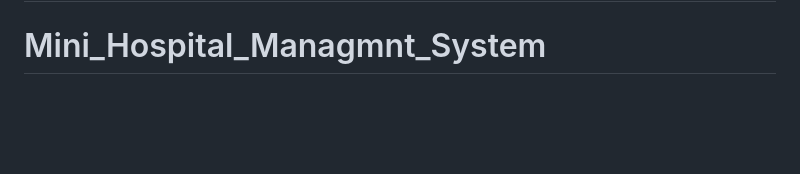
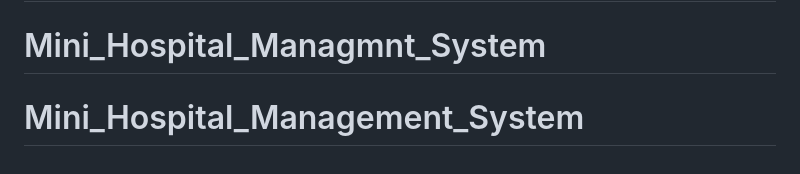
Before and after one commit to shivamkaush1k/Mini_Hospital_Management_System, a Markdown page: README.md, the part around the change. Drawn GitHub-style; blank space fills up the shorter version.

```diff
--- a/README.md
+++ b/README.md
@@ -326,3 +326,4 @@ API_DOCUMENTATION.md
 This project was developed solely for the Backend Engineering Shortlisting Task and is intended for educational and evaluation purposes.
 =======
 # Mini_Hospital_Managmnt_System
+# Mini_Hospital_Management_System
```
